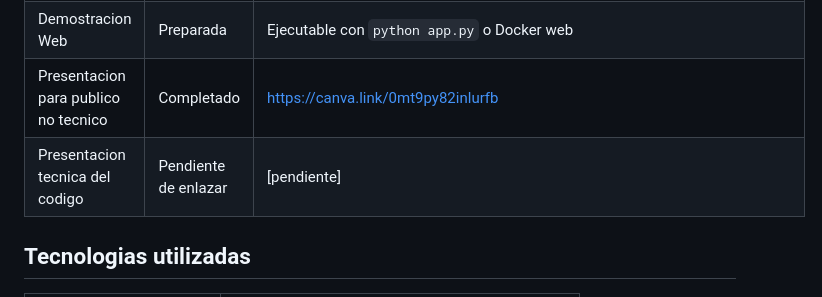
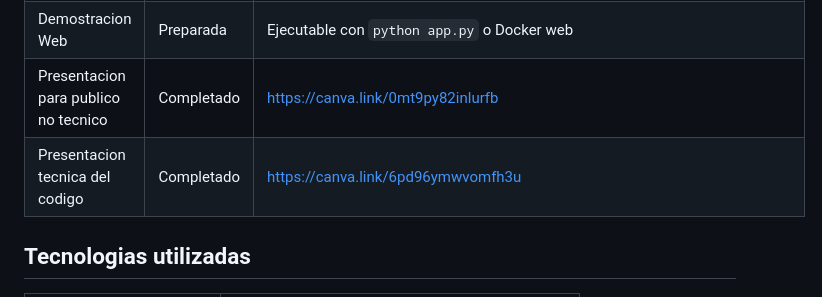
Before and after one commit to Bootcamp-IA-MAD-P7/proyecto1_miguel-redondo, a Markdown page: README.md, the part around the change. Drawn GitHub-style.

```diff
--- a/README.md
+++ b/README.md
@@ -52,7 +52,7 @@ El proyecto se ha desarrollado como MVP academico dentro del bootcamp de Factori
 | Demostracion GUI | Preparada | Ejecutable con `python gui.py` |
 | Demostracion Web | Preparada | Ejecutable con `python app.py` o Docker web |
 | Presentacion para publico no tecnico | Completado | https://canva.link/0mt9py82inlurfb |
-| Presentacion tecnica del codigo | Pendiente de enlazar | [pendiente] |
+| Presentacion tecnica del codigo | Completado | https://canva.link/6pd96ymwvomfh3u |
 
 ## Tecnologias utilizadas
 
```
